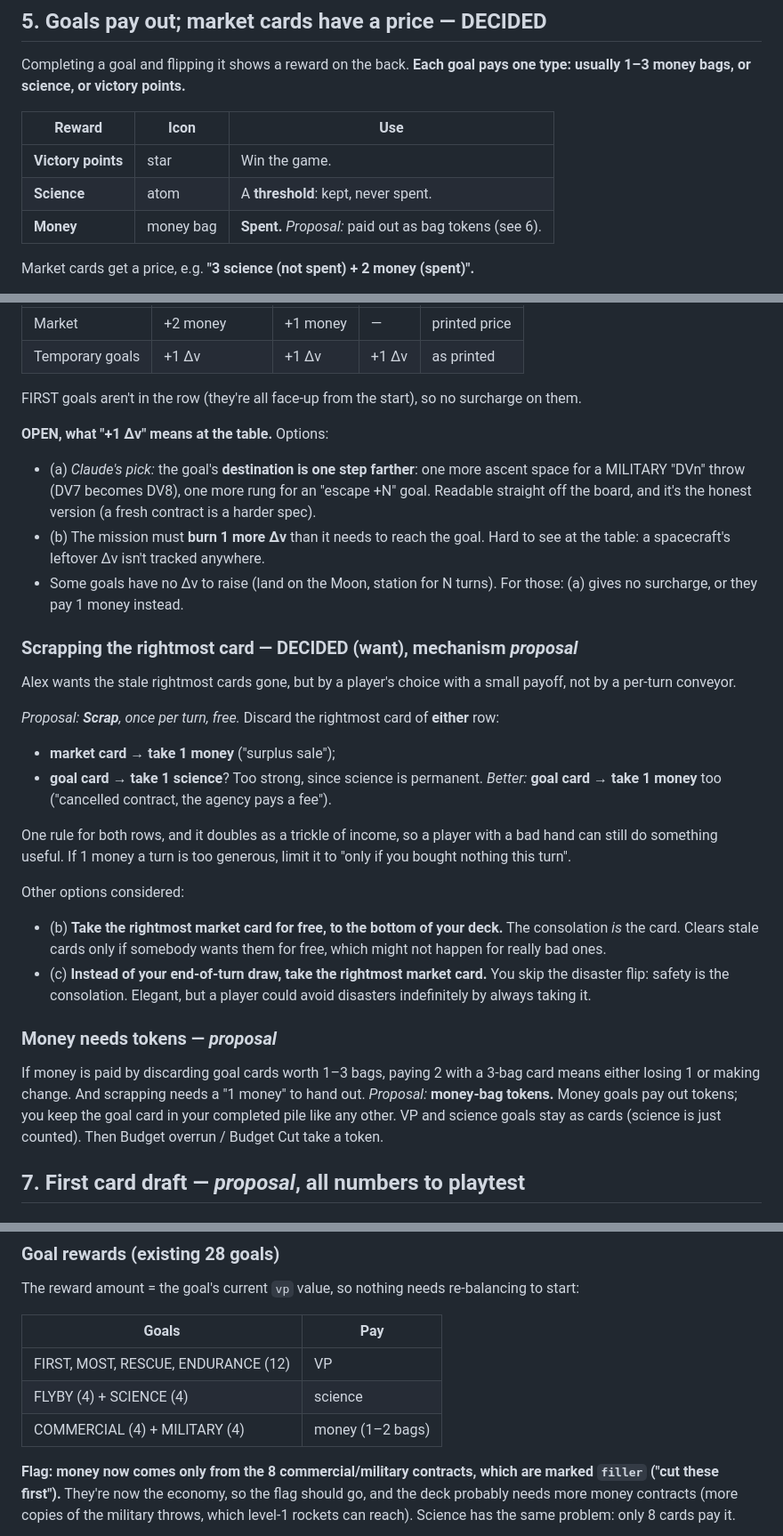
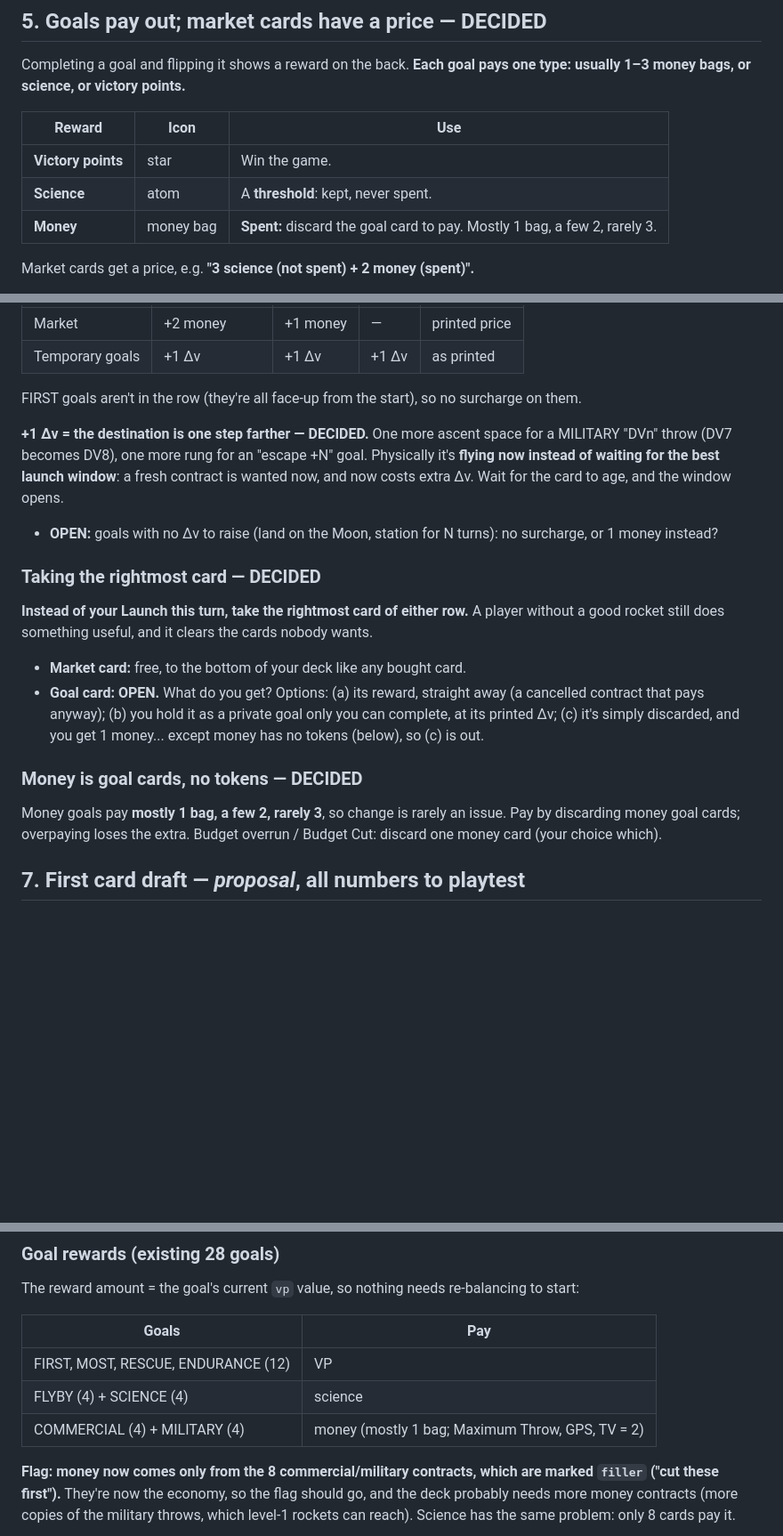
Before and after one commit to alexvansande/rocket-science, a Markdown page: docs/09-decks-failures-economy.md, 3 parts joined by grey strips. Shown at 89% size. Rendered like a GitHub page; blank space fills up the shorter version.

Commit message:
Docs/09: +1 Dv = launch window; take the rightmost card instead of launching; money stays as goal cards
Co-Authored-By: Claude Opus 5.5 <noreply@anthropic.com>
Claude-Session: https://claude.ai/code/session_01RHUdcPb9ftPmEWVF4MBF9d

```diff
--- a/docs/09-decks-failures-economy.md
+++ b/docs/09-decks-failures-economy.md
@@ -101,7 +101,7 @@ Completing a goal and flipping it shows a reward on the back. **Each goal pays o
 |---|---|---|
 | **Victory points** | star | Win the game. |
 | **Science** | atom | A **threshold**: kept, never spent. |
-| **Money** | money bag | **Spent.** *Proposal:* paid out as bag tokens (see 6). |
+| **Money** | money bag | **Spent:** discard the goal card to pay. Mostly 1 bag, a few 2, rarely 3. |
 
 Market cards get a price, e.g. **"3 science (not spent) + 2 money (spent)".**
 
@@ -122,28 +122,18 @@ New cards enter the market and the temporary-goal row on the **left**. When a ca
 
 FIRST goals aren't in the row (they're all face-up from the start), so no surcharge on them.
 
-**OPEN, what "+1 Δv" means at the table.** Options:
-- (a) *Claude's pick:* the goal's **destination is one step farther**: one more ascent space for a MILITARY "DVn" throw (DV7 becomes DV8), one more rung for an "escape +N" goal. Readable straight off the board, and it's the honest version (a fresh contract is a harder spec).
-- (b) The mission must **burn 1 more Δv** than it needs to reach the goal. Hard to see at the table: a spacecraft's leftover Δv isn't tracked anywhere.
-- Some goals have no Δv to raise (land on the Moon, station for N turns). For those: (a) gives no surcharge, or they pay 1 money instead.
+**+1 Δv = the destination is one step farther — DECIDED.** One more ascent space for a MILITARY "DVn" throw (DV7 becomes DV8), one more rung for an "escape +N" goal. Physically it's **flying now instead of waiting for the best launch window**: a fresh contract is wanted now, and now costs extra Δv. Wait for the card to age, and the window opens.
+- **OPEN:** goals with no Δv to raise (land on the Moon, station for N turns): no surcharge, or 1 money instead?
 
-### Scrapping the rightmost card — DECIDED (want), mechanism *proposal*
+### Taking the rightmost card — DECIDED
 
-Alex wants the stale rightmost cards gone, but by a player's choice with a small payoff, not by a per-turn conveyor.
+**Instead of your Launch this turn, take the rightmost card of either row.** A player without a good rocket still does something useful, and it clears the cards nobody wants.
+- **Market card:** free, to the bottom of your deck like any bought card.
+- **Goal card: OPEN.** What do you get? Options: (a) its reward, straight away (a cancelled contract that pays anyway); (b) you hold it as a private goal only you can complete, at its printed Δv; (c) it's simply discarded, and you get 1 money... except money has no tokens (below), so (c) is out.
 
-*Proposal: **Scrap**, once per turn, free.* Discard the rightmost card of **either** row:
-- **market card → take 1 money** ("surplus sale");
-- **goal card → take 1 science**? Too strong, since science is permanent. *Better:* **goal card → take 1 money** too ("cancelled contract, the agency pays a fee").
+### Money is goal cards, no tokens — DECIDED
 
-One rule for both rows, and it doubles as a trickle of income, so a player with a bad hand can still do something useful. If 1 money a turn is too generous, limit it to "only if you bought nothing this turn".
-
-Other options considered:
-- (b) **Take the rightmost market card for free, to the bottom of your deck.** The consolation *is* the card. Clears stale cards only if somebody wants them for free, which might not happen for really bad ones.
-- (c) **Instead of your end-of-turn draw, take the rightmost market card.** You skip the disaster flip: safety is the consolation. Elegant, but a player could avoid disasters indefinitely by always taking it.
-
-### Money needs tokens — *proposal*
-
-If money is paid by discarding goal cards worth 1–3 bags, paying 2 with a 3-bag card means either losing 1 or making change. And scrapping needs a "1 money" to hand out. *Proposal:* **money-bag tokens.** Money goals pay out tokens; you keep the goal card in your completed pile like any other. VP and science goals stay as cards (science is just counted). Then Budget overrun / Budget Cut take a token.
+Money goals pay **mostly 1 bag, a few 2, rarely 3**, so change is rarely an issue. Pay by discarding money goal cards; overpaying loses the extra. Budget overrun / Budget Cut: discard one money card (your choice which).
 
 ## 7. First card draft — *proposal*, all numbers to playtest
 
@@ -188,7 +178,7 @@ The reward amount = the goal's current `vp` value, so nothing needs re-balancing
 |---|---|
 | FIRST, MOST, RESCUE, ENDURANCE (12) | VP |
 | FLYBY (4) + SCIENCE (4) | science |
-| COMMERCIAL (4) + MILITARY (4) | money (1–2 bags) |
+| COMMERCIAL (4) + MILITARY (4) | money (mostly 1 bag; Maximum Throw, GPS, TV = 2) |
 
 **Flag: money now comes only from the 8 commercial/military contracts, which are marked `filler` ("cut these first").** They're now the economy, so the flag should go, and the deck probably needs more money contracts (more copies of the military throws, which level-1 rockets can reach). Science has the same problem: only 8 cards pay it.
 
```
